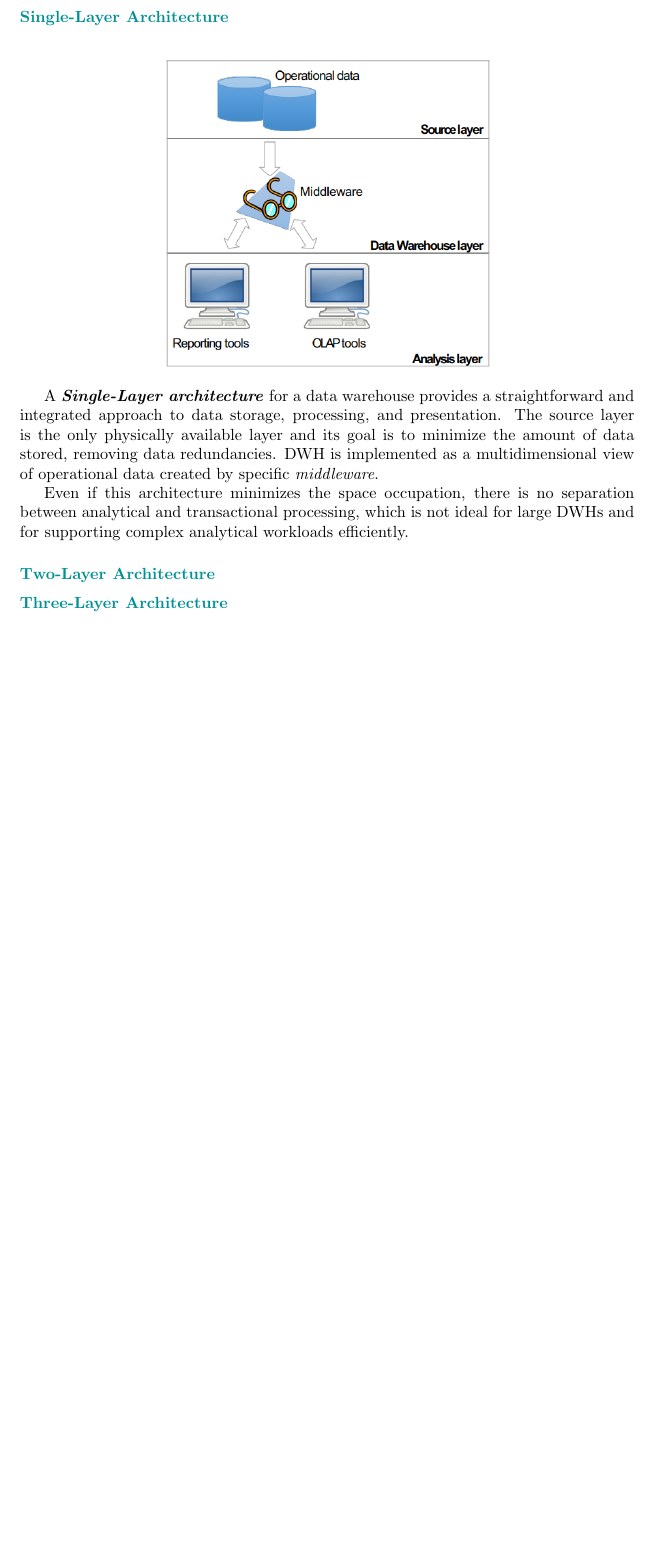
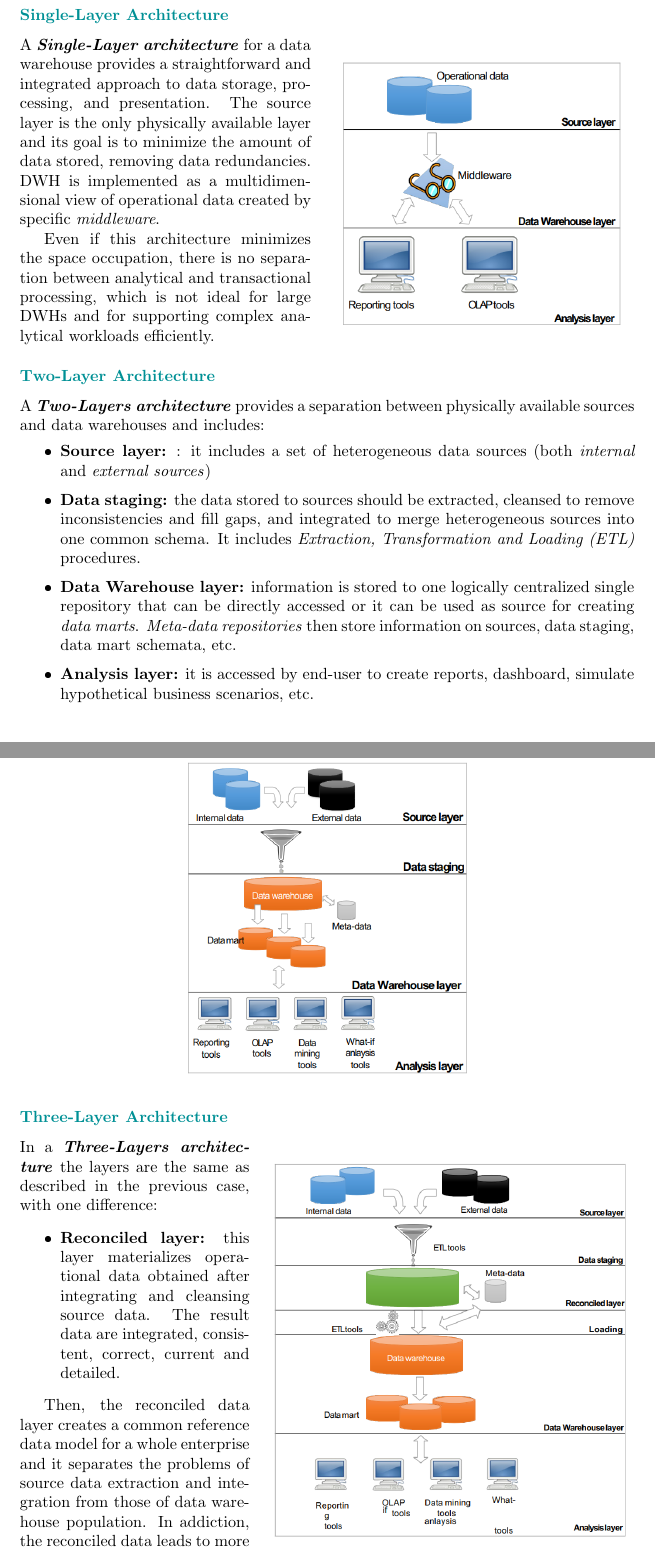
Before and after one commit to SimReale/Sintesi_MLDM, a LaTeX document (main.tex, which reads Chapters/DataMining.tex): part of page 15 of 16 before the commit and two parts of pages 15 and 16 of 17 after it, the two joined at a grey line, cut so that both start at the same text, the shorter picture padded with empty space. The pictures show the PDF file main.pdf that the author committed with the source.

Commit message:
Data Mining chapter's updates - Three-Layers architecture

```diff
--- a/Chapters/DataMining.tex
+++ b/Chapters/DataMining.tex
@@ -196,13 +196,25 @@ The requirements that a Data Warehouse has to satisfy are the following:
 \end{itemize}
 
 \subsubsection{Single-Layer Architecture}
-\begin{figure}[ht!]
+
+\begin{wrapfigure}{r}{0.5\textwidth}
     \centering
-    \includegraphics[scale=0.7]{images/DWH_single_layer.png}
-\end{figure}
+    \includegraphics[scale=0.6]{images/DWH_single_layer.png}
+\end{wrapfigure}
+
 A \textit{\textbf{Single-Layer architecture}} for a data warehouse provides a straightforward and integrated approach to data storage, processing, and presentation. The source layer is the only physically available layer and its goal is to minimize the amount of data stored, removing data redundancies. DWH is implemented as a multidimensional view of operational data created by specific \textit{middleware}.
 
 Even if this architecture minimizes the space occupation, there is no separation between analytical and transactional processing, which is not ideal for large DWHs and for supporting complex analytical workloads efficiently.
 
 \subsubsection{Two-Layer Architecture}
 
+A \textbf{\textit{Two-Layers architecture}} provides a separation between physically available sources and data warehouses and includes:
+\begin{itemize}
+    \item \textbf{Source layer:} : it includes a set of heterogeneous data sources (both \textit{internal} and \textit{external sources})
+    \item \textbf{Data staging:} the data stored to sources should be extracted, cleansed to remove inconsistencies and fill gaps, and integrated to merge heterogeneous sources into one common schema. It includes \textit{Extraction, Transformation and Loading (ETL)} procedures.
+    \item \textbf{Data Warehouse layer:} information is stored to one logically centralized single repository that can be directly accessed or it can be used as source for creating \textit{data marts}. \textit{Meta-data repositories} then store information on sources, data staging, data mart schemata, etc.
+    \item \textbf{Analysis layer:} it is accessed by end-user to create reports, dashboard, simulate hypothetical business scenarios, etc.
+\end{itemize}
+
+\begin{figure}[ht!]
+    \centering
@@ -212,2 +227,12 @@ Even if this architecture minimizes the space occupation, there is no separation
+    \centering
+    \includegraphics[scale=0.57]{images/DWH_three_layers.png}
+\end{wrapfigure}
+
+In a \textbf{\textit{Three-Layers architecture}} the layers are the same as described in the previous case, with one difference:
+\begin{itemize}
+    \item \textbf{Reconciled layer:} this layer materializes operational data obtained after integrating and cleansing source data. The result data are integrated, consistent, correct, current and detailed.
+\end{itemize}
+
+Then, the reconciled data layer creates a common reference data model for a whole enterprise and it separates the problems of source data extraction and integration from those of data warehouse population. In addiction, the reconciled data leads to more redundancy of operational source data.
 
 \subsection{Conceptual Modeling: The Dimensional Fact Model (DFM)}
```
Also changed, not shown: main.tex (+1 -1 lines), images/DWH_two_layers.png, main.pdf, Chapters/DataMining.tex (3 more changed lines).
